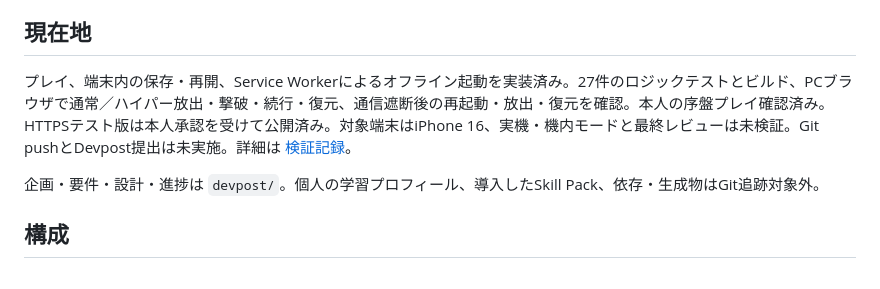
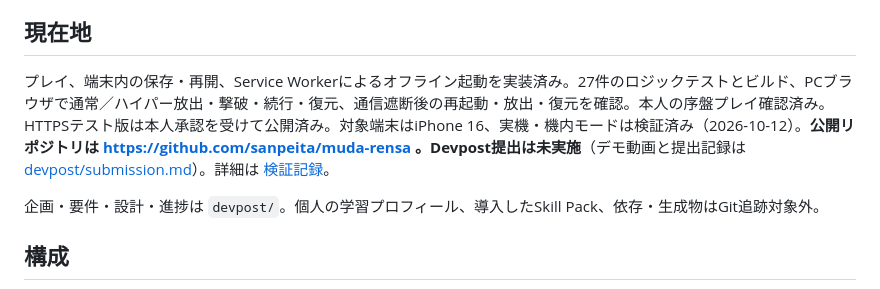
Before and after one commit to sanpeita/muda-rensa, a Markdown page: README.md, the part around the change. GitHub-like rendering.

Commit message:
Record public repo, demo video and submission status

```diff
--- a/README.md
+++ b/README.md
@@ -58,7 +58,7 @@ Safariのタブとホーム画面版の保存が共有されるとは仮定せ
 
 ## 現在地
 
-プレイ、端末内の保存・再開、Service Workerによるオフライン起動を実装済み。27件のロジックテストとビルド、PCブラウザで通常／ハイパー放出・撃破・続行・復元、通信遮断後の再起動・放出・復元を確認。本人の序盤プレイ確認済み。HTTPSテスト版は本人承認を受けて公開済み。対象端末はiPhone 16、実機・機内モードと最終レビューは未検証。Git pushとDevpost提出は未実施。詳細は [検証記録](devpost/verification.md)。
+プレイ、端末内の保存・再開、Service Workerによるオフライン起動を実装済み。27件のロジックテストとビルド、PCブラウザで通常／ハイパー放出・撃破・続行・復元、通信遮断後の再起動・放出・復元を確認。本人の序盤プレイ確認済み。HTTPSテスト版は本人承認を受けて公開済み。対象端末はiPhone 16、実機・機内モードは検証済み（2026-10-12）。**公開リポジトリは https://github.com/sanpeita/muda-rensa 。Devpost提出は未実施**（デモ動画と提出記録は [devpost/submission.md](devpost/submission.md)）。詳細は [検証記録](devpost/verification.md)。
 
 企画・要件・設計・進捗は `devpost/`。個人の学習プロフィール、導入したSkill Pack、依存・生成物はGit追跡対象外。
 
```
Also changed, not shown: devpost/submission.md (added, +49 -0 lines).
